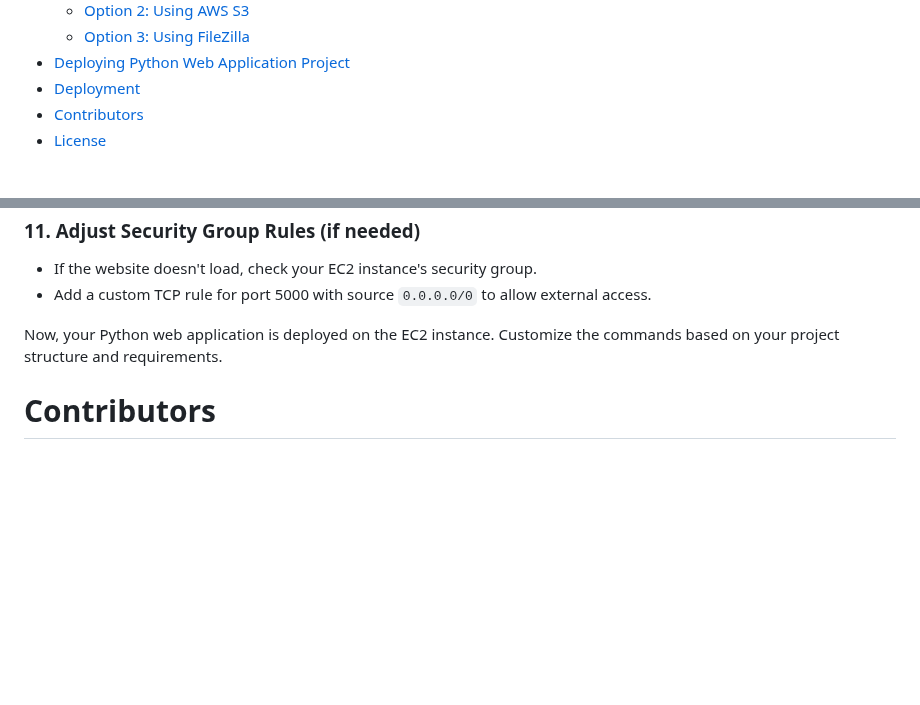
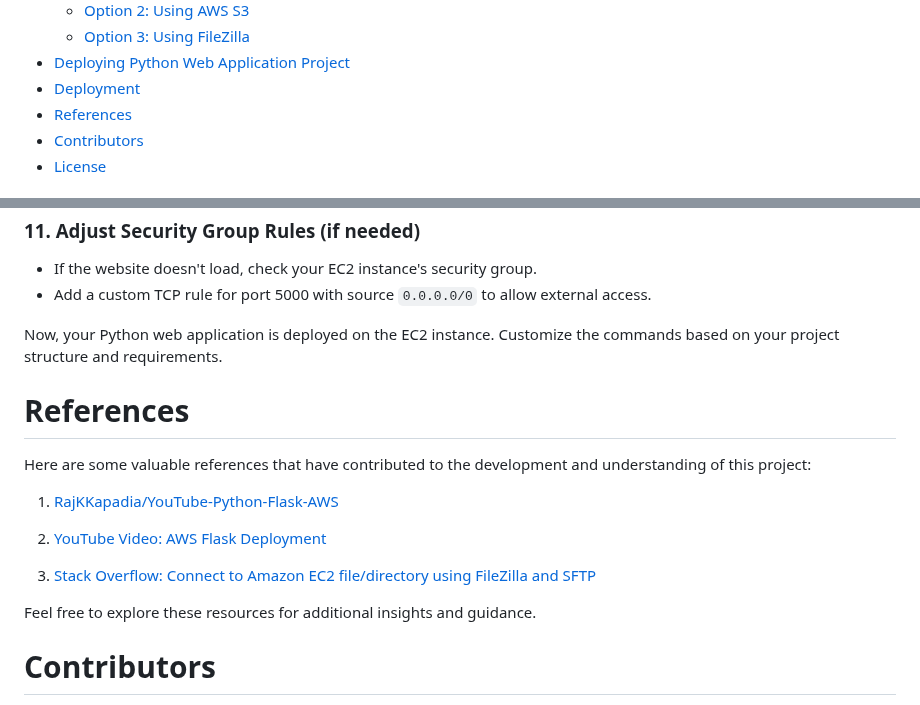
Before and after one commit to deep06bhakta/HotelFrontDesk_WebApp, a Markdown page: README.md, 2 parts joined by grey strips. Rendered like a GitHub page; folded sections open; blank space fills up the shorter version.

```diff
--- a/README.md
+++ b/README.md
@@ -28,6 +28,7 @@ The purpose of this homework assignment is to get students an opportunity to bui
   - [Option 3: Using FileZilla](#using-filezilla)
 - [Deploying Python Web Application Project](#deploying-python-web-application-project)
 - [Deployment](#deployment)
+- [References](#references)
 - [Contributors](#Contributors)
 - [License](#license)
 
@@ -622,6 +623,18 @@ Adjust the content as needed, and make sure to replace placeholders such as `fil
 
 </details>
 
+# References
+
+Here are some valuable references that have contributed to the development and understanding of this project:
+
+1. [RajKKapadia/YouTube-Python-Flask-AWS](https://github.com/RajKKapadia/YouTube-Python-Flask-AWS)
+
+2. [YouTube Video: AWS Flask Deployment](https://www.youtube.com/watch?v=5gSG5jwOJSY)
+
+3. [Stack Overflow: Connect to Amazon EC2 file/directory using FileZilla and SFTP](https://stackoverflow.com/questions/16744863/connect-to-amazon-ec2-file-directory-using-filezilla-and-sftp)
+
+Feel free to explore these resources for additional insights and guidance.
+
 # Contributors
 
 A big shoutout to the fantastic contributors who have made valuable contributions to this project!
```
